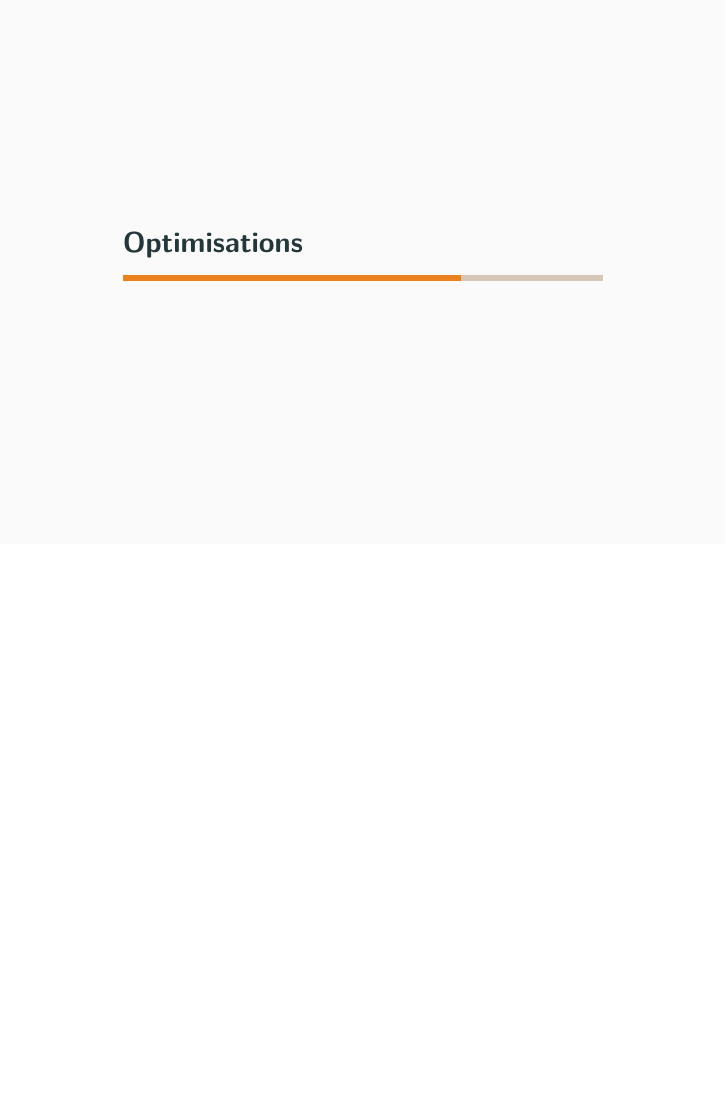
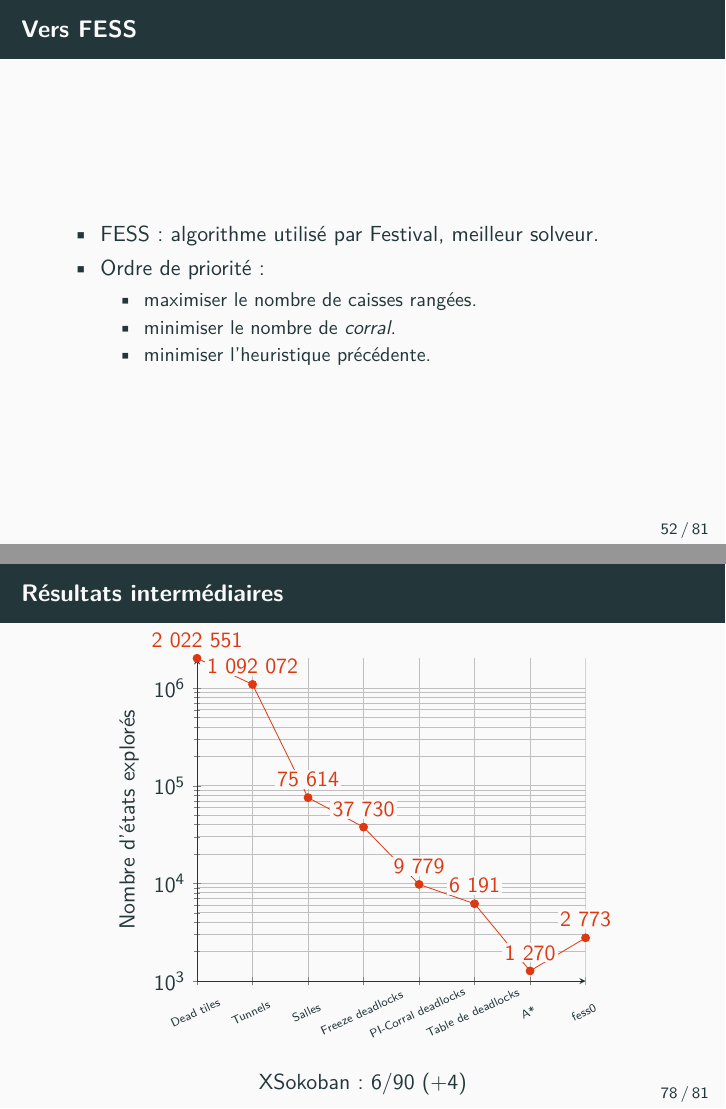
Before and after one commit to PoulpoGaz/sokoshell, LaTeX slides (documents/presentation/presentation.tex, which reads documents/presentation/preamble.tex): page 52 of 79 before the commit and pages 52 and 78 of 81 after it, the two joined at a grey line, the shorter picture padded with empty space. Compiled offline with pdfLaTeX.

Commit message:
started intermediary results + fess slides

```diff
--- a/documents/presentation/preamble.tex
+++ b/documents/presentation/preamble.tex
@@ -84,6 +84,8 @@
     {MAGENTA, line width=1.5, rounded corners=1pt}% <-- don't add a comma here
 }
 \usepackage[absolute, overlay]{textpos}
+\pgfkeys{/pgf/number format/.cd,
+    set thousands separator={\ }}
 
 \newcommand\BottomLeftText[1]{%
     \begin{textblock*}{\paperwidth}(.5em, 0.99\textheight)
--- a/documents/presentation/presentation.tex
+++ b/documents/presentation/presentation.tex
@@ -469,6 +469,17 @@
                 \end{tikzpicture}
             }
         \end{frame}
+        \begin{frame}{Vers FESS}
+            \begin{itemize}
+                \item FESS: algorithme utilisé par Festival, meilleur solveur.
+                \item Ordre de priorité:
+                    \begin{itemize}
+                        \item maximiser le nombre de caisses rangées.
+                        \item minimiser le nombre de \textit{corral}.
+                        \item minimiser l'heuristique précédente.
+                    \end{itemize}
+            \end{itemize}
+        \end{frame}
 
     \section{Optimisations}
         \begin{frame}{Précalcul des distances caisses-cibles}
@@ -767,6 +778,45 @@
             \BottomLeftText{Statistiques (pour les autres solveurs) par Matthias Meger et Brian Damgaard
                             (\href{https://sourceforge.net/projects/sokoban-solver-statistics/}{https://sourceforge.net/projects/sokoban-solver-statistics/})}
         \end{frame}
+        \begin{frame}{Résultats intermédiaires}
+            \centering
+            \begin{tikzpicture}
+                \definecolor{GRAY250}{RGB}{250, 250, 250}
+                \begin{axis}[
+                        xtick={0,1,2,3,4,5,6,7,8},
+                        xticklabels={Rien, Dead tiles, Tunnels, Salles, Freeze deadlocks, PI-Corral deadlocks, Table de deadlocks, A*, fess0},
+                        xticklabel style={
+                            anchor=base,
+                            yshift=-\baselineskip,
+                            rotate=25,
+                            font=\tiny
+                        },
+                        nodes near coords,
+                        nodes near coords style={fill, GRAY250, text=RED, outer sep=0, inner sep=0.042cm, yshift=0.15cm},
+                        nodes near coords align={above},
+                        axis x line=bottom,
+                        axis y line=left,
+                        grid=both,
+                        ylabel={Nombre d'états explorés},
+                        ymode=log,
+                        ymin=1000
+                    ]
+                    \addplot+ [sharp plot, RED, mark options={fill=RED},
+                        point meta=explicit symbolic] coordinates {
+                        (1, 2022551) [2 022 551]
+                        (2, 1092072) [1 092 072]
+                        (3, 75614) [75 614]
+                        (4, 37730) [37 730]
+                        (5, 9779) [9 779]
+                        (6, 6191) [6 191]
+                        (7, 1270) [1 270]
+                        (8, 2773) [2 773]
+                    };
+                \end{axis}
+            \end{tikzpicture}
+
+            XSokoban: 6/90 (+4)
+        \end{frame}
 
     \section{Annexe}
         \begin{frame}{Tableau des complexités - Statique}
```
